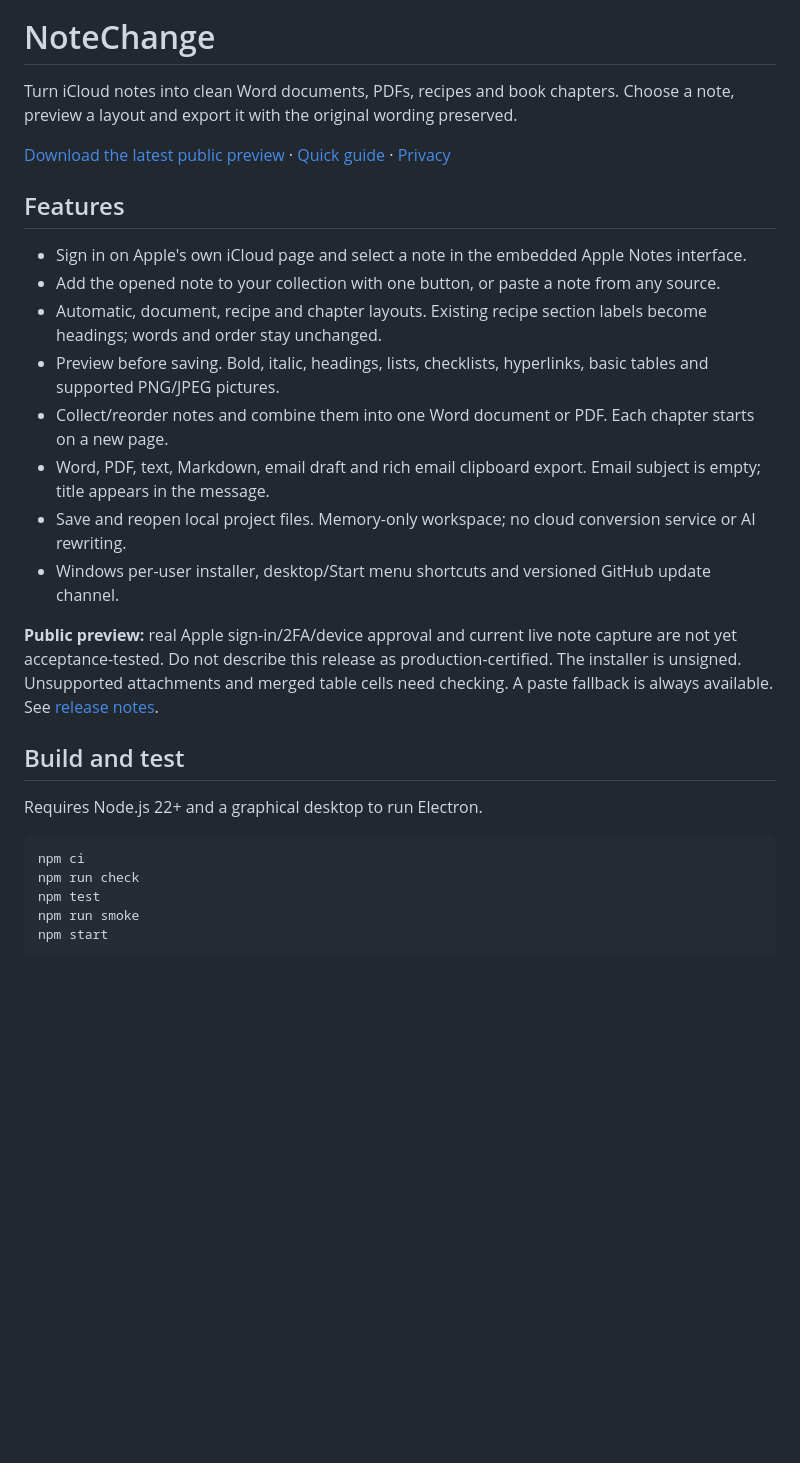
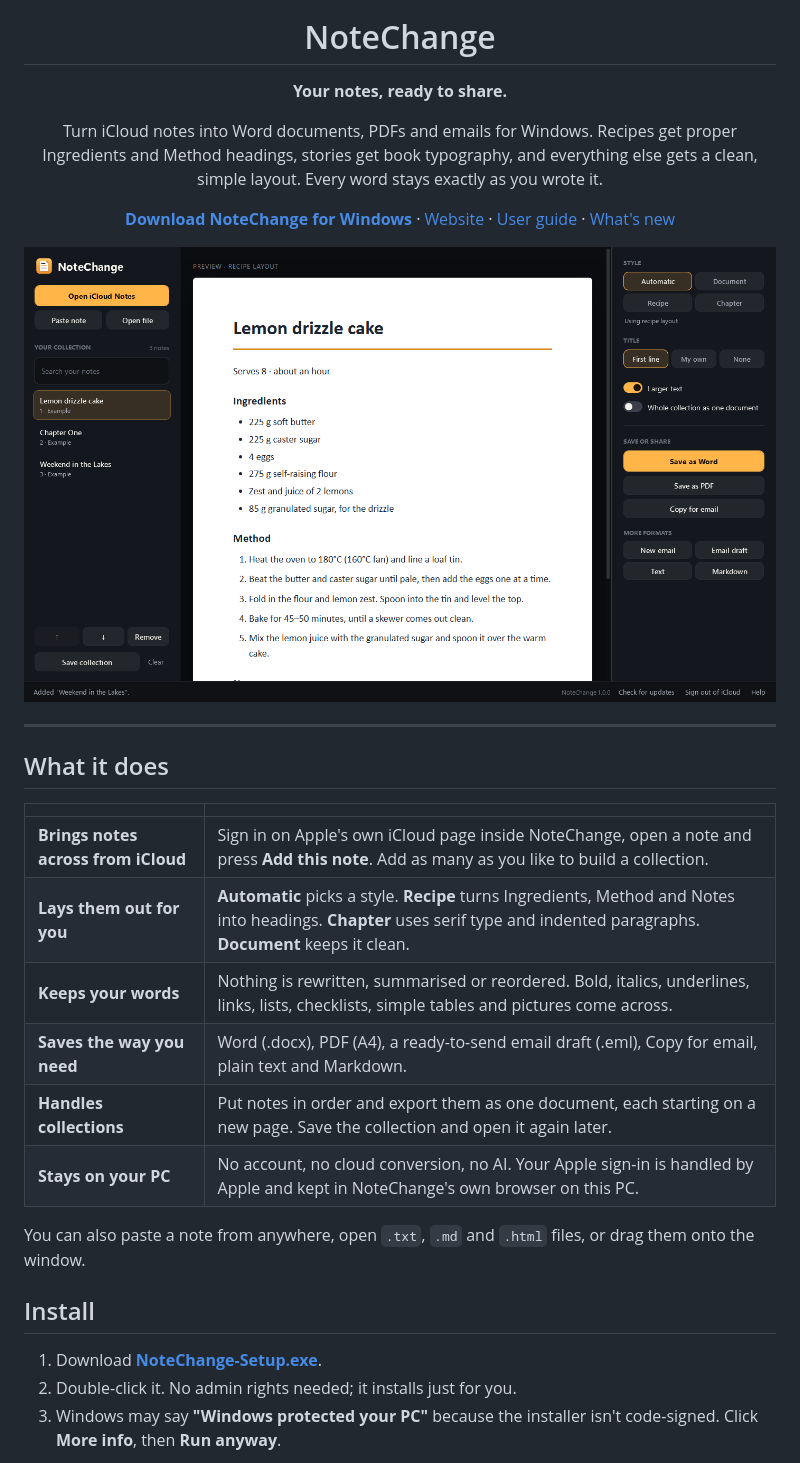
Before and after one commit to bhxuk/notechange, a Markdown page: README.md, the part around the change printed below. GitHub-like rendering; pictures changed too: docs/images/recipe.png (added); blank space fills up the shorter version.

````diff
--- a/README.md
+++ b/README.md
@@ -1,29 +5,34 @@
 # NoteChange
 
-Turn iCloud notes into clean Word documents, PDFs, recipes and book chapters. Choose a note, preview a layout and export it with the original wording preserved.
+**Your notes, ready to share.**
 
-[Download the latest public preview](https://github.com/bhxuk/notechange/releases) · [Quick guide](docs/USER-GUIDE.md) · [Privacy](docs/PRIVACY.md)
+Turn iCloud notes into Word documents, PDFs and emails for Windows. Recipes get proper Ingredients and Method headings,
+stories get book typography, and everything else gets a clean, simple layout. Every word stays exactly as you wrote it.
 
-## Features
+**[Download NoteChange for Windows](https://github.com/bhxuk/notechange/releases/latest/download/NoteChange-Setup.exe)**  ·  [Website](https://bhxuk.github.io/notechange/)  ·  [User guide](docs/USER-GUIDE.md)  ·  [What's new](CHANGELOG.md)
 
-- Sign in on Apple's own iCloud page and select a note in the embedded Apple Notes interface.
-- Add the opened note to your collection with one button, or paste a note from any source.
-- Automatic, document, recipe and chapter layouts. Existing recipe section labels become headings; words and order stay unchanged.
-- Preview before saving. Bold, italic, headings, lists, checklists, hyperlinks, basic tables and supported PNG/JPEG pictures.
-- Collect/reorder notes and combine them into one Word document or PDF. Each chapter starts on a new page.
-- Word, PDF, text, Markdown, email draft and rich email clipboard export. Email subject is empty; title appears in the message.
-- Save and reopen local project files. Memory-only workspace; no cloud conversion service or AI rewriting.
-- Windows per-user installer, desktop/Start menu shortcuts and versioned GitHub update channel.
+<img src="docs/images/recipe.png" alt="NoteChange showing a lemon drizzle cake recipe laid out as a document, with the collection on the left and style and export options on the right" width="900">
 
-**Public preview:** real Apple sign-in/2FA/device approval and current live note capture are not yet acceptance-tested. Do not describe this release as production-certified. The installer is unsigned. Unsupported attachments and merged table cells need checking. A paste fallback is always available. See [release notes](docs/RELEASE-NOTES.md).
+</div>
 
-## Build and test
+---
 
-Requires Node.js 22+ and a graphical desktop to run Electron.
+## What it does
 
-```sh
-npm ci
-npm run check
-npm test
-npm run smoke
-npm start
+| | |
+|---|---|
+| **Brings notes across from iCloud** | Sign in on Apple's own iCloud page inside NoteChange, open a note and press **Add this note**. Add as many as you like to build a collection. |
+| **Lays them out for you** | **Automatic** picks a style. **Recipe** turns Ingredients, Method and Notes into headings. **Chapter** uses serif type and indented paragraphs. **Document** keeps it clean. |
+| **Keeps your words** | Nothing is rewritten, summarised or reordered. Bold, italics, underlines, links, lists, checklists, simple tables and pictures come across. |
+| **Saves the way you need** | Word (.docx), PDF (A4), a ready-to-send email draft (.eml), Copy for email, plain text and Markdown. |
+| **Handles collections** | Put notes in order and export them as one document, each starting on a new page. Save the collection and open it again later. |
+| **Stays on your PC** | No account, no cloud conversion, no AI. Your Apple sign-in is handled by Apple and kept in NoteChange's own browser on this PC. |
+
+You can also paste a note from anywhere, open `.txt`, `.md` and `.html` files, or drag them onto the window.
+
+## Install
+
+1. Download **[NoteChange-Setup.exe](https://github.com/bhxuk/notechange/releases/latest/download/NoteChange-Setup.exe)**.
+2. Double-click it. No admin rights needed; it installs just for you.
+3. Windows may say **"Windows protected your PC"** because the installer isn't code-signed. Click **More info**, then **Run anyway**.
+
````
Also changed, not shown: other parts of README.md (+51 -15 lines), CHANGELOG.md (added, +20 -0 lines), SECURITY.md (+12 -4 lines), docs/PRIVACY.md (added, +34 -0 lines), docs/USER-GUIDE.md (added, +106 -0 lines), docs/images/chapter.png (added), docs/images/checklist.png (added), docs/images/welcome.png (added), 6 other files.
